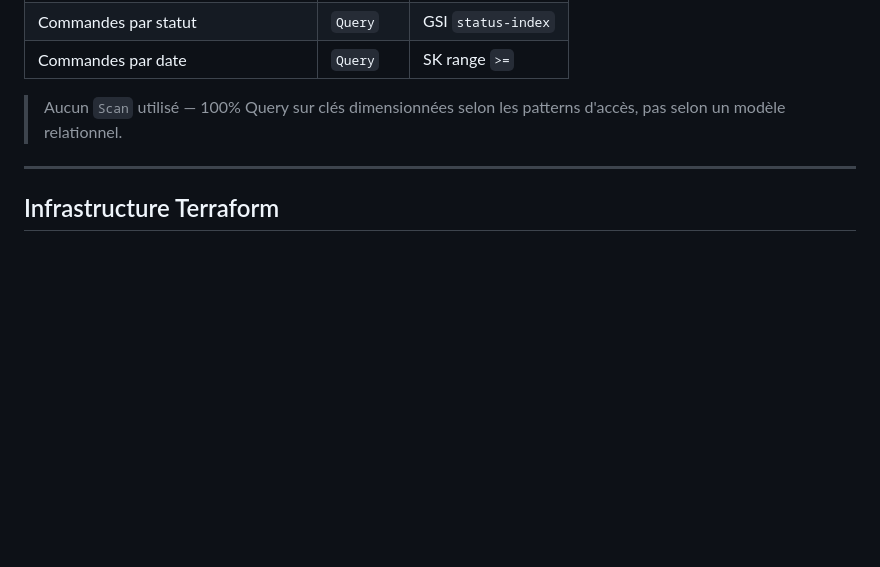
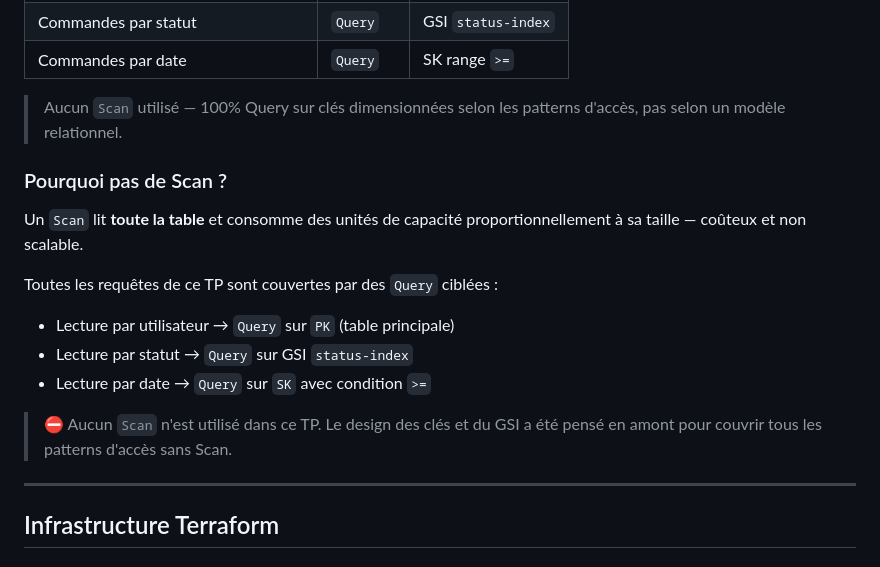
Before and after one commit to Nolan4213/TP-AWS, a Markdown page: tp8/README.md, the part around the change. Drawn GitHub-style; blank space fills up the shorter version.

Commit message:
Modif README avec explication d'absence de scan

```diff
--- a/tp8/README.md
+++ b/tp8/README.md
@@ -35,6 +35,18 @@ possède un statut et une date de création.
 > Aucun `Scan` utilisé — 100% Query sur clés dimensionnées selon les patterns
 > d'accès, pas selon un modèle relationnel.
 
+### Pourquoi pas de Scan ?
+
+Un `Scan` lit **toute la table** et consomme des unités de capacité
+proportionnellement à sa taille — coûteux et non scalable.
+
+Toutes les requêtes de ce TP sont couvertes par des `Query` ciblées :
+- Lecture par utilisateur → `Query` sur `PK` (table principale)
+- Lecture par statut → `Query` sur GSI `status-index`
+- Lecture par date → `Query` sur `SK` avec condition `>=`
+
+> ⛔ Aucun `Scan` n'est utilisé dans ce TP. Le design des clés et du GSI
+> a été pensé en amont pour couvrir tous les patterns d'accès sans Scan.
 ---
 
 ## Infrastructure Terraform
```
